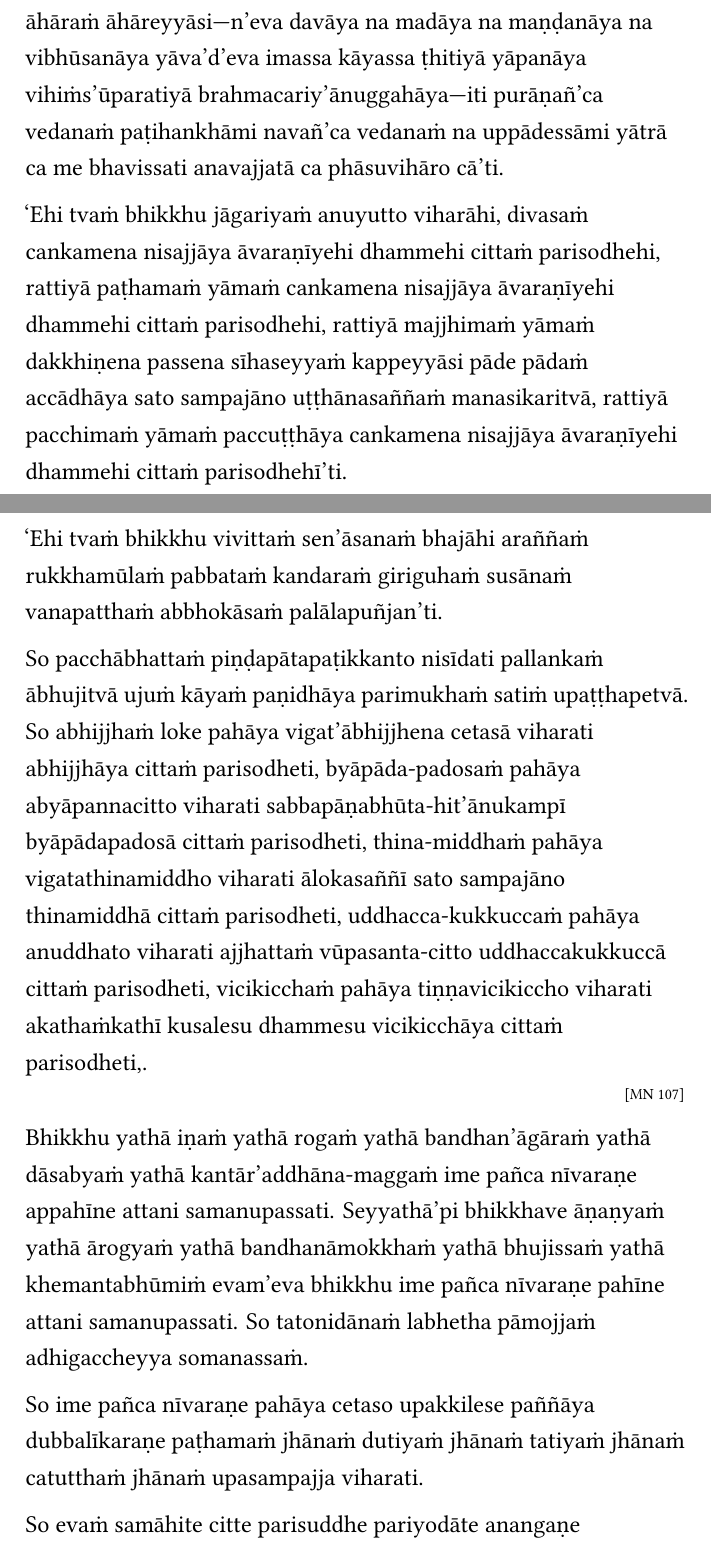
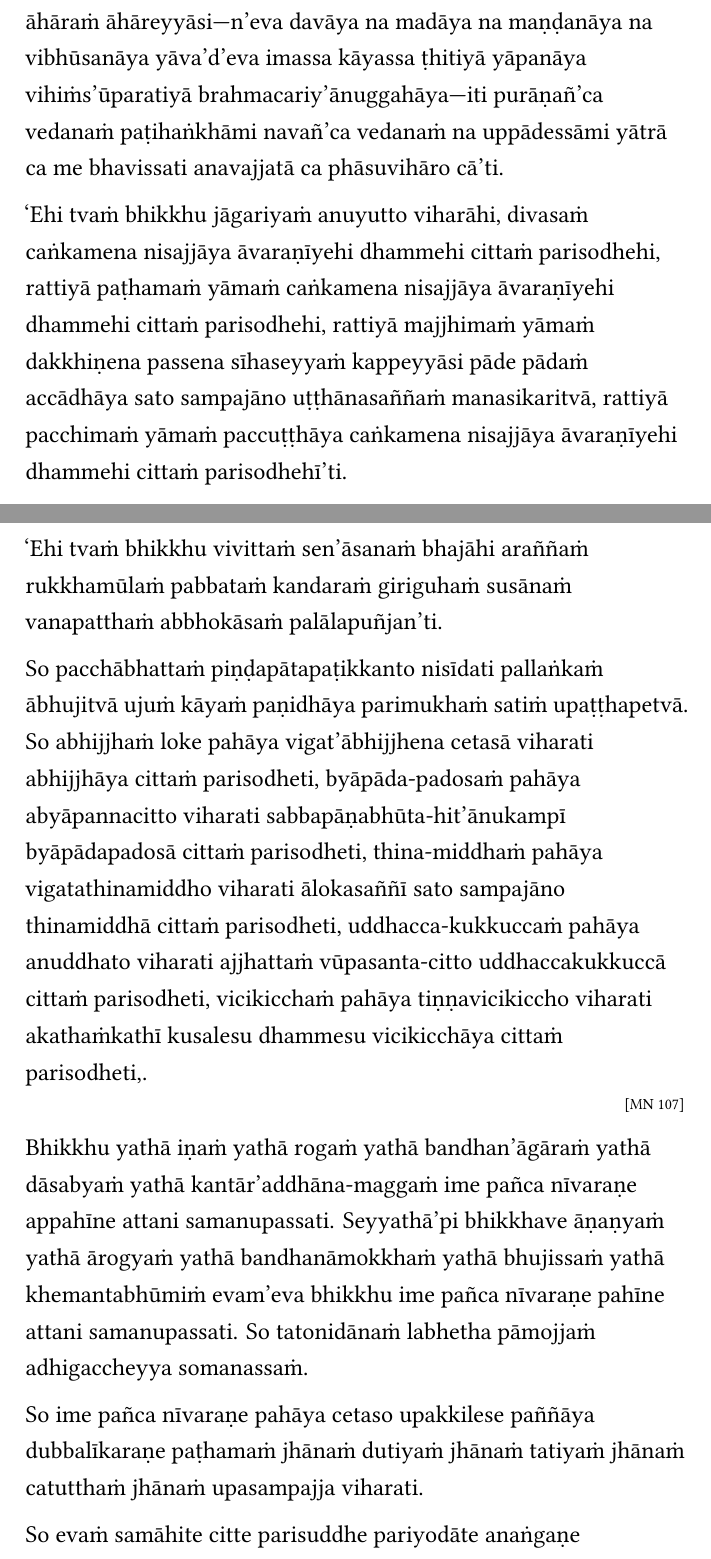
Before and after one commit to sasanarakkha/pali-english-recitations, a LaTeX thesis (main.tex, which reads manuscript/tex/recitations/teachings.tex): two parts of pages 92 and 93 of 312, joined at a grey line, cut so that both start at the same text. Compiled offline with XeLaTeX.

Commit message:
anupabba

```diff
--- a/manuscript/tex/recitations/teachings.tex
+++ b/manuscript/tex/recitations/teachings.tex
@@ -742,15 +742,15 @@ So santuṭṭho hoti kāyaparihārikena cīvarena kucchi-parihārikena piṇḍ
 
 Tam'enaṁ tathāgato uttariṁ vineti: `ehi tvaṁ bhikkhu indriyesu guttadvāro hohi, cakkhunā rūpaṁ disvā mā nimittaggāhī hohi m'ānubyañjanaggāhī. Yatv'ādhikaraṇam'enaṁ cakkhu'ndriyaṁ asaṁvutaṁ viharantaṁ abhijjhādomanassā pāpakā akusalā dhammā anvāssaveyyuṁ, tassa saṁvarāya paṭipajjāhi, rakkhāhi cakkhu'ndriyaṁ cakkhu'ndriye saṁvaraṁ āpajjāhi. Sotena saddaṁ sutvā. Ghānena gandhaṁ ghāyitvā. Jivhāya rasaṁ sāyitvā. Kāyena phoṭṭhabbaṁ phusitvā. Manasā dhammaṁ viññāya mā nimittaggāhī hohi m'ānubyañjanaggāhī. Yatv'ādhikaraṇam'enaṁ man'indriyaṁ asaṁvutaṁ viharantaṁ abhijjhādomanassā pāpakā akusalā dhammā anvāssaveyyuṁ, tassa saṁvarāya paṭipajjāhi, rakkhāhi man'indriyaṁ man'indriye saṁvaraṁ āpajjāhī'ti.
 
-`Ehi tvaṁ bhikkhu bhojane mattaññū hohi. Paṭisankhā yoniso āhāraṁ āhāreyyāsi—n'eva davāya na madāya na maṇḍanāya na vibhūsanāya yāva'd'eva imassa kāyassa ṭhitiyā yāpanāya vihiṁs'ūparatiyā brahmacariy'ānuggahāya—iti purāṇañ'ca vedanaṁ paṭihankhāmi navañ'ca vedanaṁ na uppādessāmi yātrā ca me bhavissati anavajjatā ca phāsuvihāro cā'ti.
-
-`Ehi tvaṁ bhikkhu jāgariyaṁ anuyutto viharāhi, divasaṁ cankamena nisajjāya āvaraṇīyehi dhammehi cittaṁ parisodhehi, rattiyā paṭhamaṁ yāmaṁ cankamena nisajjāya āvaraṇīyehi dhammehi cittaṁ parisodhehi, rattiyā majjhimaṁ yāmaṁ dakkhiṇena passena sīhaseyyaṁ kappeyyāsi pāde pādaṁ accādhāya sato sampajāno uṭṭhānasaññaṁ manasikaritvā, rattiyā pacchimaṁ yāmaṁ paccuṭṭhāya cankamena nisajjāya āvaraṇīyehi dhammehi cittaṁ parisodhehī'ti.
-
-`Ehi tvaṁ bhikkhu satisampajaññena samannāgato hohi, abhikkante paṭikkante sampajānakārī, ālokite vilokite sampajānakārī, samiñjite pasārite sampajānakārī, sanghāṭipattacīvaradhāraṇe sampajānakārī, asite pīte khāyite sāyite sampajānakārī, uccārapassāvakamme sampajānakārī, gate ṭhite nisinne sutte jāgarite bhāsite tuṇhībhāve sampajānakārī'ti.
+`Ehi tvaṁ bhikkhu bhojane mattaññū hohi. Paṭisaṅkhā yoniso āhāraṁ āhāreyyāsi—n'eva davāya na madāya na maṇḍanāya na vibhūsanāya yāva'd'eva imassa kāyassa ṭhitiyā yāpanāya vihiṁs'ūparatiyā brahmacariy'ānuggahāya—iti purāṇañ'ca vedanaṁ paṭihaṅkhāmi navañ'ca vedanaṁ na uppādessāmi yātrā ca me bhavissati anavajjatā ca phāsuvihāro cā'ti.
+
+`Ehi tvaṁ bhikkhu jāgariyaṁ anuyutto viharāhi, divasaṁ caṅkamena nisajjāya āvaraṇīyehi dhammehi cittaṁ parisodhehi, rattiyā paṭhamaṁ yāmaṁ caṅkamena nisajjāya āvaraṇīyehi dhammehi cittaṁ parisodhehi, rattiyā majjhimaṁ yāmaṁ dakkhiṇena passena sīhaseyyaṁ kappeyyāsi pāde pādaṁ accādhāya sato sampajāno uṭṭhānasaññaṁ manasikaritvā, rattiyā pacchimaṁ yāmaṁ paccuṭṭhāya caṅkamena nisajjāya āvaraṇīyehi dhammehi cittaṁ parisodhehī'ti.
+
+`Ehi tvaṁ bhikkhu satisampajaññena samannāgato hohi, abhikkante paṭikkante sampajānakārī, ālokite vilokite sampajānakārī, samiñjite pasārite sampajānakārī, saṅghāṭipattacīvaradhāraṇe sampajānakārī, asite pīte khāyite sāyite sampajānakārī, uccārapassāvakamme sampajānakārī, gate ṭhite nisinne sutte jāgarite bhāsite tuṇhībhāve sampajānakārī'ti.
 
 `Ehi tvaṁ bhikkhu vivittaṁ sen'āsanaṁ bhajāhi araññaṁ rukkhamūlaṁ pabbataṁ kandaraṁ giriguhaṁ susānaṁ vanapatthaṁ abbhokāsaṁ palālapuñjan'ti.
 
-So pacchābhattaṁ piṇḍapātapaṭikkanto nisīdati pallankaṁ ābhujitvā ujuṁ kāyaṁ paṇidhāya parimukhaṁ satiṁ upaṭṭhapetvā. So abhijjhaṁ loke pahāya vigat'ābhijjhena cetasā viharati abhijjhāya cittaṁ parisodheti, byāpāda-padosaṁ pahāya abyāpannacitto viharati sabbapāṇabhūta-hit'ānukampī byāpādapadosā cittaṁ parisodheti, thina-middhaṁ pahāya vigatathinamiddho viharati ālokasaññī sato sampajāno thinamiddhā cittaṁ parisodheti, uddhacca-kukkuccaṁ pahāya anuddhato viharati ajjhattaṁ vūpasanta-citto uddhaccakukkuccā cittaṁ parisodheti, vicikicchaṁ pahāya tiṇṇavicikiccho viharati akathaṁkathī kusalesu dhammesu vicikicchāya cittaṁ parisodheti,.
+So pacchābhattaṁ piṇḍapātapaṭikkanto nisīdati pallaṅkaṁ ābhujitvā ujuṁ kāyaṁ paṇidhāya parimukhaṁ satiṁ upaṭṭhapetvā. So abhijjhaṁ loke pahāya vigat'ābhijjhena cetasā viharati abhijjhāya cittaṁ parisodheti, byāpāda-padosaṁ pahāya abyāpannacitto viharati sabbapāṇabhūta-hit'ānukampī byāpādapadosā cittaṁ parisodheti, thina-middhaṁ pahāya vigatathinamiddho viharati ālokasaññī sato sampajāno thinamiddhā cittaṁ parisodheti, uddhacca-kukkuccaṁ pahāya anuddhato viharati ajjhattaṁ vūpasanta-citto uddhaccakukkuccā cittaṁ parisodheti, vicikicchaṁ pahāya tiṇṇavicikiccho viharati akathaṁkathī kusalesu dhammesu vicikicchāya cittaṁ parisodheti,.
 
 \suttaRef{[MN 107]}
 
```
Also changed, not shown: manuscript/tex/recitations/teachings.tex (2 more changed lines), 2 other files.
